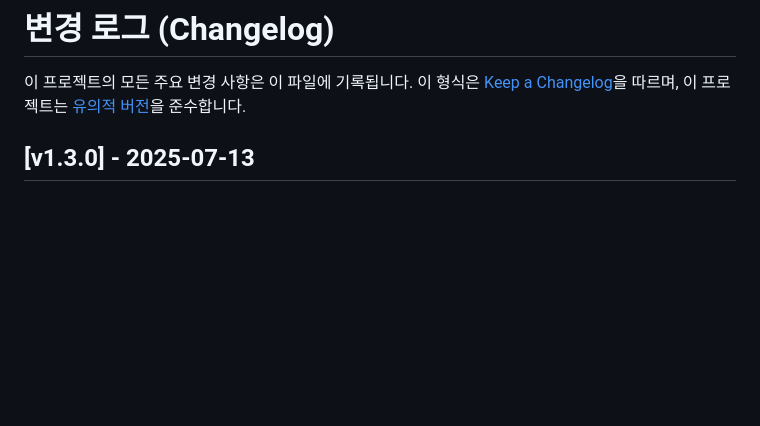
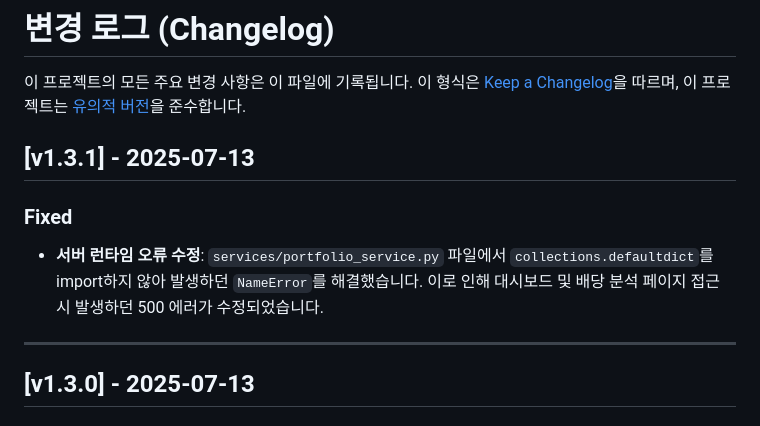
Before and after one commit to Pepe030303/Wealth_Tracker, a Markdown page: CHANGELOG.md, the part around the change. Rendered like a GitHub page; blank space fills up the shorter version.

```diff
--- a/CHANGELOG.md
+++ b/CHANGELOG.md
@@ -2,6 +2,12 @@
 
 이 프로젝트의 모든 주요 변경 사항은 이 파일에 기록됩니다.
 이 형식은 [Keep a Changelog](https://keepachangelog.com/en/1.0.0/)을 따르며, 이 프로젝트는 [유의적 버전](https://semver.org/spec/v2.0.0.html)을 준수합니다.
+
+## [v1.3.1] - 2025-07-13
+### Fixed
+- **서버 런타임 오류 수정**: `services/portfolio_service.py` 파일에서 `collections.defaultdict`를 import하지 않아 발생하던 `NameError`를 해결했습니다. 이로 인해 대시보드 및 배당 분석 페이지 접근 시 발생하던 500 에러가 수정되었습니다.
+
+---
 
 ## [v1.3.0] - 2025-07-13
 ### Added
```
